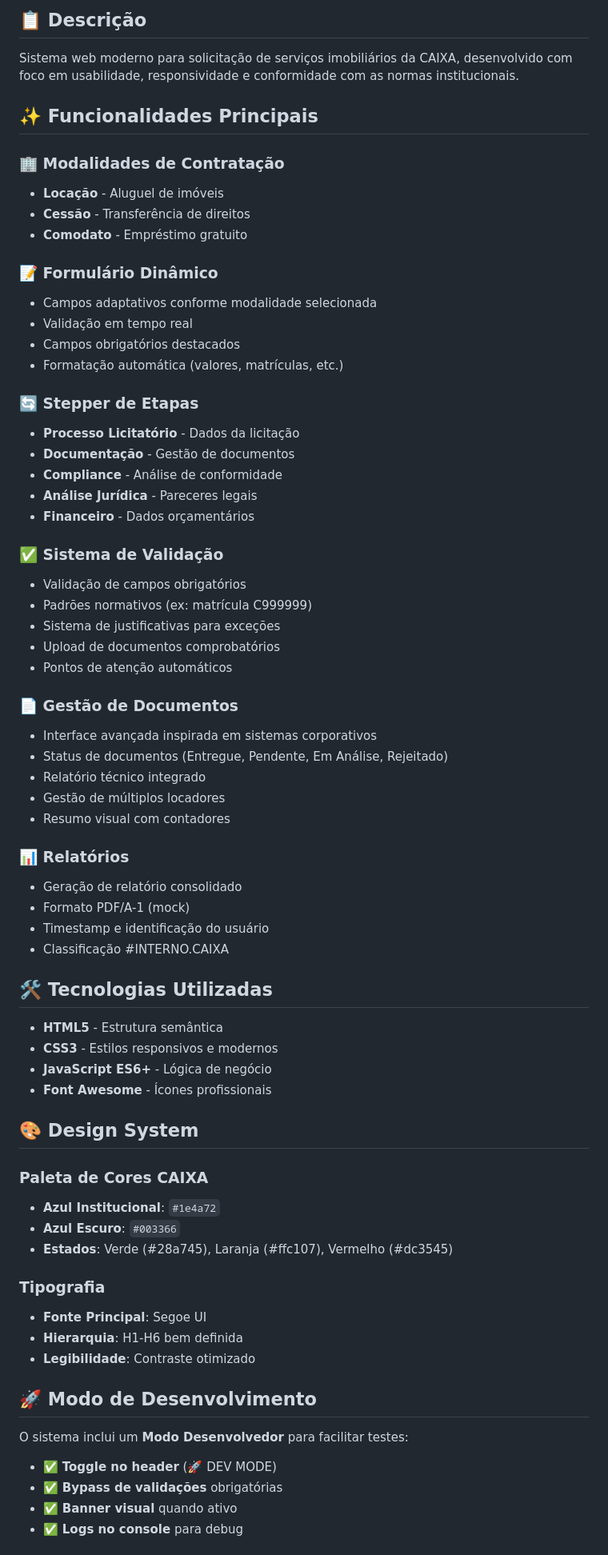
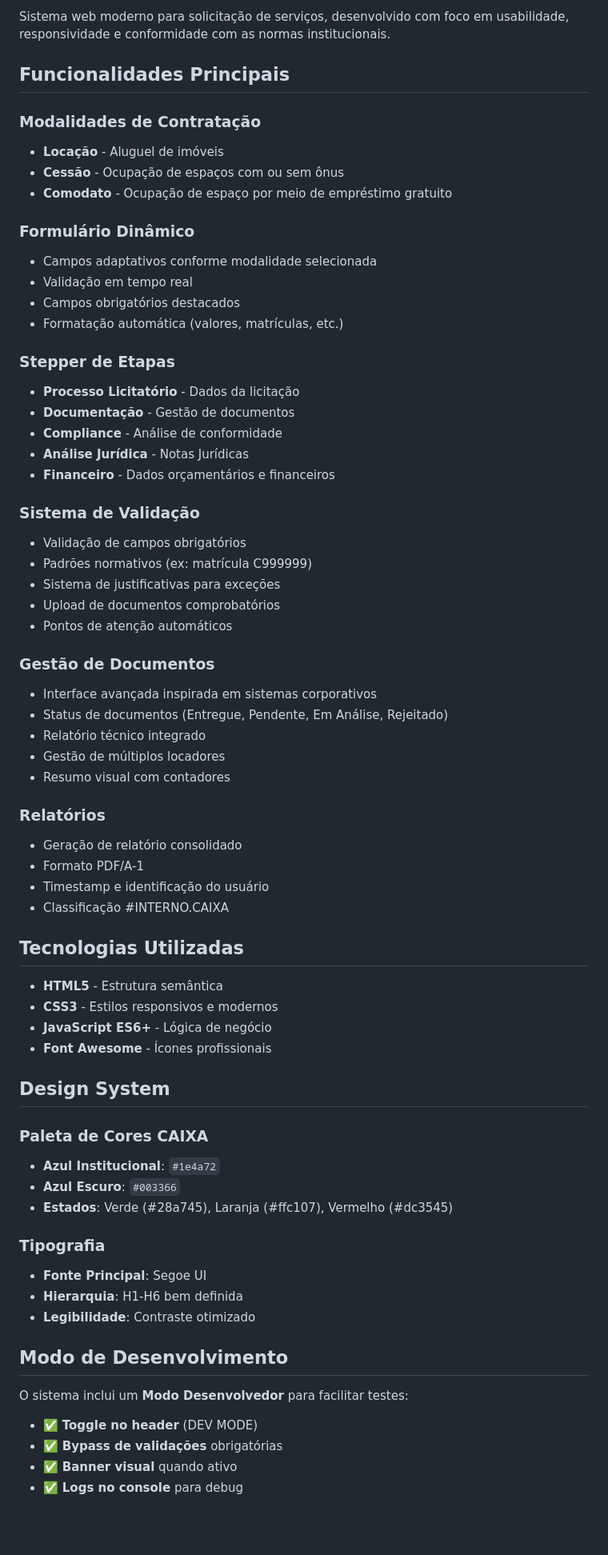
Before and after one commit to osvaldojeronymo/silic-request-service, a Markdown page: README.md, the part around one of its changes. Shown at 80% size. Drawn GitHub-style; blank space fills up the shorter version.

```diff
--- a/README.md
+++ b/README.md
@@ -4,56 +4,54 @@
 
-## 📋 Descrição
+Sistema web moderno para solicitação de serviços, desenvolvido com foco em usabilidade, responsividade e conformidade com as normas institucionais.
 
-Sistema web moderno para solicitação de serviços imobiliários da CAIXA, desenvolvido com foco em usabilidade, responsividade e conformidade com as normas institucionais.
+## Funcionalidades Principais
 
-## ✨ Funcionalidades Principais
+### **Modalidades de Contratação**
+- **Locação** - Aluguel de imóveis
+- **Cessão** - Ocupação de espaços com ou sem ônus
+- **Comodato** - Ocupação de espaço por meio de empréstimo gratuito
 
-### 🏢 **Modalidades de Contratação**
-- **Locação** - Aluguel de imóveis
-- **Cessão** - Transferência de direitos
-- **Comodato** - Empréstimo gratuito
-
-### 📝 **Formulário Dinâmico**
+### **Formulário Dinâmico**
 - Campos adaptativos conforme modalidade selecionada
 - Validação em tempo real
 - Campos obrigatórios destacados
 - Formatação automática (valores, matrículas, etc.)
 
-### 🔄 **Stepper de Etapas**
+### **Stepper de Etapas**
 - **Processo Licitatório** - Dados da licitação
 - **Documentação** - Gestão de documentos
 - **Compliance** - Análise de conformidade
-- **Análise Jurídica** - Pareceres legais
-- **Financeiro** - Dados orçamentários
+- **Análise Jurídica** - Notas Jurídicas
+- **Financeiro** - Dados orçamentários e financeiros
 
-### ✅ **Sistema de Validação**
+### **Sistema de Validação**
 - Validação de campos obrigatórios
 - Padrões normativos (ex: matrícula C999999)
 - Sistema de justificativas para exceções
 - Upload de documentos comprobatórios
 - Pontos de atenção automáticos
 
-### 📄 **Gestão de Documentos**
+### **Gestão de Documentos**
 - Interface avançada inspirada em sistemas corporativos
 - Status de documentos (Entregue, Pendente, Em Análise, Rejeitado)
 - Relatório técnico integrado
 - Gestão de múltiplos locadores
 - Resumo visual com contadores
 
-### 📊 **Relatórios**
+### **Relatórios**
 - Geração de relatório consolidado
-- Formato PDF/A-1 (mock)
+- Formato PDF/A-1
 - Timestamp e identificação do usuário
 - Classificação #INTERNO.CAIXA
 
-## 🛠️ Tecnologias Utilizadas
+## Tecnologias Utilizadas
 
 - **HTML5** - Estrutura semântica
 - **CSS3** - Estilos responsivos e modernos
 - **JavaScript ES6+** - Lógica de negócio
 - **Font Awesome** - Ícones profissionais
 
-## 🎨 Design System
+## Design System
 
 ### **Paleta de Cores CAIXA**
 - **Azul Institucional**: `#1e4a72`
@@ -65,11 +63,11 @@ Sistema web moderno para solicitação de serviços imobiliários da CAIXA, dese
 - **Hierarquia**: H1-H6 bem definida
 - **Legibilidade**: Contraste otimizado
 
-## 🚀 Modo de Desenvolvimento
+## Modo de Desenvolvimento
 
 O sistema inclui um **Modo Desenvolvedor** para facilitar testes:
 
-- ✅ **Toggle no header** (🚀 DEV MODE)
+- ✅ **Toggle no header** (DEV MODE)
 - ✅ **Bypass de validações** obrigatórias
 - ✅ **Banner visual** quando ativo
 - ✅ **Logs no console** para debug
```
Also changed, not shown: other parts of README.md (+14 -17 lines).
